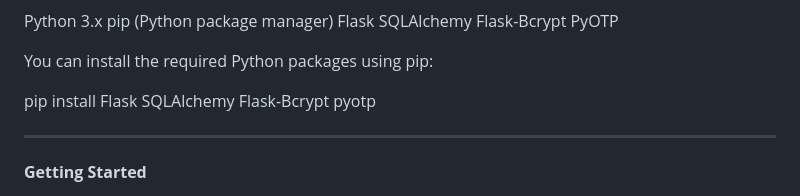
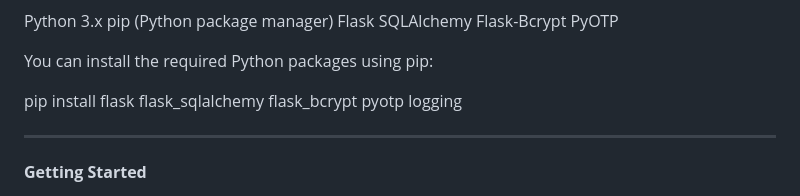
Before and after one commit to Brandonnorth35/EffortlessIAM, a Markdown page: README.md, the part around the change. GitHub-like rendering.

```diff
--- a/README.md
+++ b/README.md
@@ -29,7 +29,7 @@ PyOTP
 
 You can install the required Python packages using pip:
 
-pip install Flask SQLAlchemy Flask-Bcrypt pyotp
+pip install flask flask_sqlalchemy flask_bcrypt pyotp logging
 
 ------------------------------------------------------------------------------------------------------------------------------------------------------------------------------------------------------------------------------
 
```
